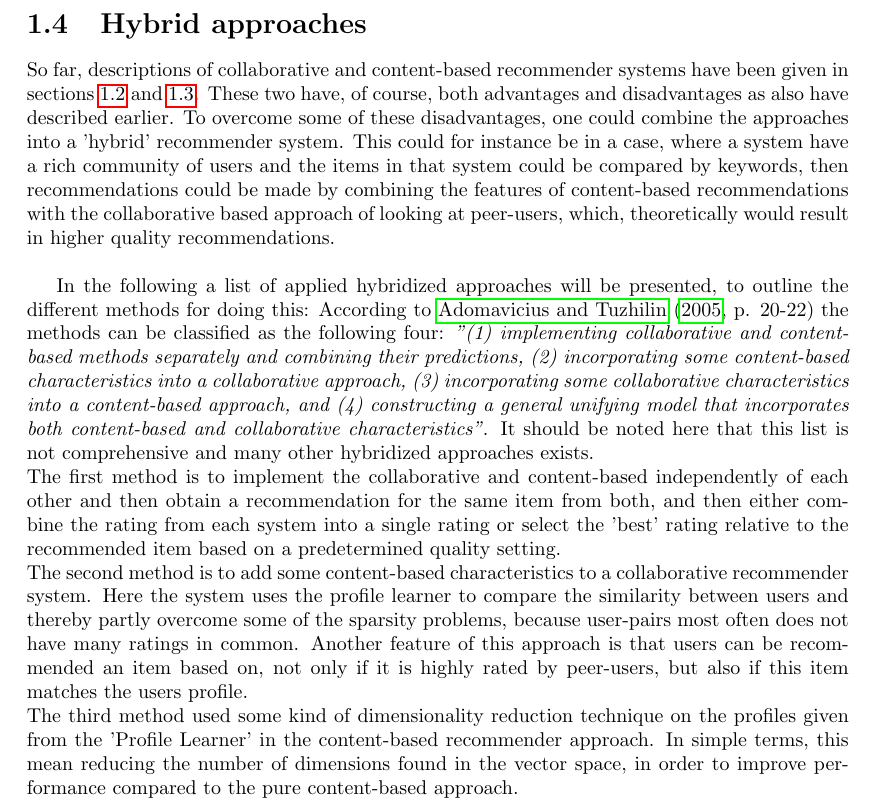
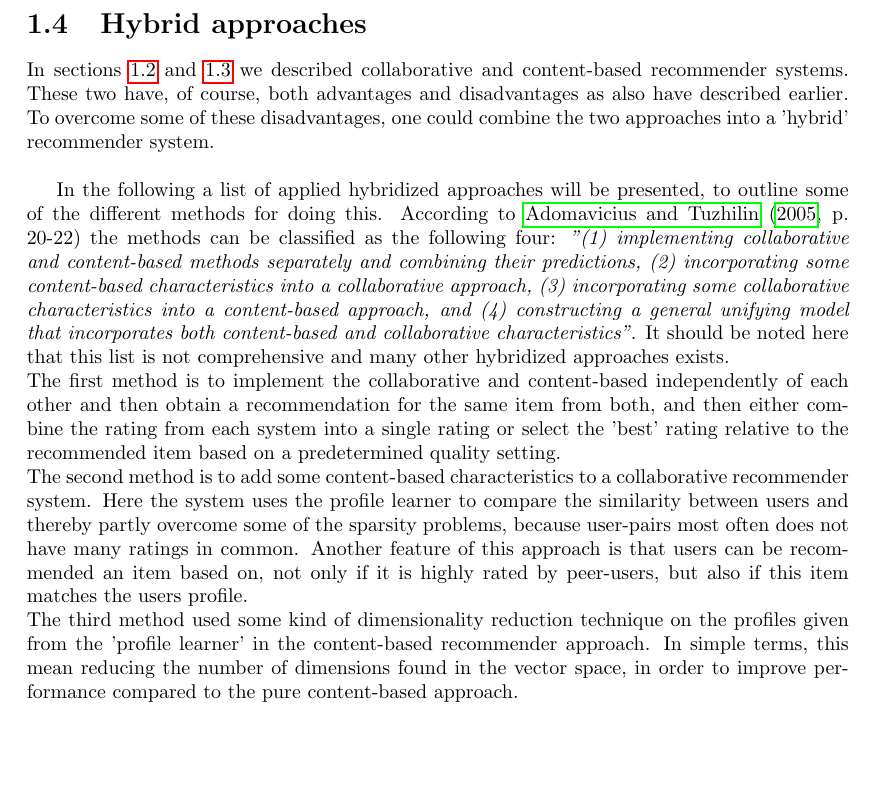
Before and after one commit to abrj/RS2014, a LaTeX document (report/report.tex, which reads report/Chapter1/Hybrid/hybrid.tex): part of page 13 of 34, cut so that both start at the same text, the shorter picture padded with empty space. Compiled offline with pdfLaTeX.

Commit message:
corrected hybrid

```diff
--- a/report/Chapter1/Hybrid/hybrid.tex
+++ b/report/Chapter1/Hybrid/hybrid.tex
@@ -2,11 +2,11 @@
 \newpage
 \section{Hybrid approaches}
 \label{sec:hybrid}
-So far, descriptions of collaborative and content-based recommender systems have been given in sections \ref{sec:collaborative} and \ref{sec:content}. These two have, of course, both advantages and disadvantages as also have described earlier. To overcome some of these disadvantages, one could combine the approaches into a 'hybrid' recommender system. This could for instance be in a case, where a system have a rich community of users and the items in that system could be compared by keywords, then recommendations could be made by combining the features of content-based recommendations with the collaborative based approach of looking at peer-users, which, theoretically would result in higher quality recommendations.\newline
+In sections \ref{sec:collaborative} and \ref{sec:content} we described collaborative and content-based recommender systems. These two have, of course, both advantages and disadvantages as also have described earlier. To overcome some of these disadvantages, one could combine the two approaches into a 'hybrid' recommender system.\newline
 
-In the following a list of applied hybridized approaches will be presented, to outline the different methods for doing this:
+In the following a list of applied hybridized approaches will be presented, to outline some of the different methods for doing this.
 According to \citet[p. 20-22]{TowardsTheNextGenerationOfRs} the methods can be classified as the following four: \textit{"(1) implementing collaborative and content-based methods separately and combining their predictions, (2) incorporating some content-based characteristics into a collaborative approach, (3) incorporating some collaborative characteristics into a content-based approach, and (4) constructing a general unifying model that incorporates both content-based and collaborative characteristics"}. It should be noted here that this list is not comprehensive and many other hybridized approaches exists. \newline
 The first method is to implement the collaborative and content-based independently of each other and then obtain a recommendation for the same item from both, and then either combine the rating from each system into a single rating or select the 'best' rating relative to the recommended item based on a predetermined quality setting. \newline
 The second method is to add some content-based characteristics to a collaborative recommender system. Here the system uses the profile learner to compare the similarity between users and thereby partly overcome some of the sparsity problems, because user-pairs most often does not have many ratings in common. Another feature of this approach is that users can be recommended an item based on, not only if it is highly rated by peer-users, but also if this item matches the users profile. \newline
-The third method used some kind of dimensionality reduction technique on the profiles given from the 'Profile Learner' in the content-based recommender approach. In simple terms, this mean reducing the number of dimensions found in the vector space, in order to improve performance compared to the pure content-based approach. \newline
+The third method used some kind of dimensionality reduction technique on the profiles given from the 'profile learner' in the content-based recommender approach. In simple terms, this mean reducing the number of dimensions found in the vector space, in order to improve performance compared to the pure content-based approach. \newline
 The fourth hybrid approach is the combination of the collaborative and content-based into one single recommendation model. The approach have been adopted by many researchers in recent years and because of this, many different methods of this hybridizing approach have been proposed \citep[p. 22]{TowardsTheNextGenerationOfRs}. These different methods somewhat lies outside of the scope of this report and will therefore not be further described. \newline
```
Also changed, not shown: 1 other file.
